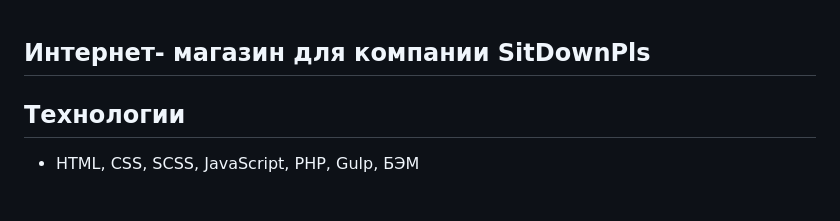
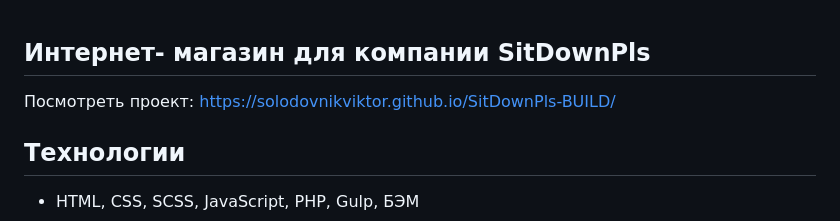
Before and after one commit to SolodovnikViktor/SitDownPls-BUILD, a Markdown page: README.md, the part around the change. Drawn GitHub-style; blank space fills up the shorter version.

```diff
--- a/README.md
+++ b/README.md
@@ -1,4 +1,6 @@
 ## Интернет- магазин для компании SitDownPls
+
+Посмотреть проект: https://solodovnikviktor.github.io/SitDownPls-BUILD/
 
 ## Технологии
 - HTML, CSS, SCSS, JavaScript, PHP, Gulp, БЭМ
```
